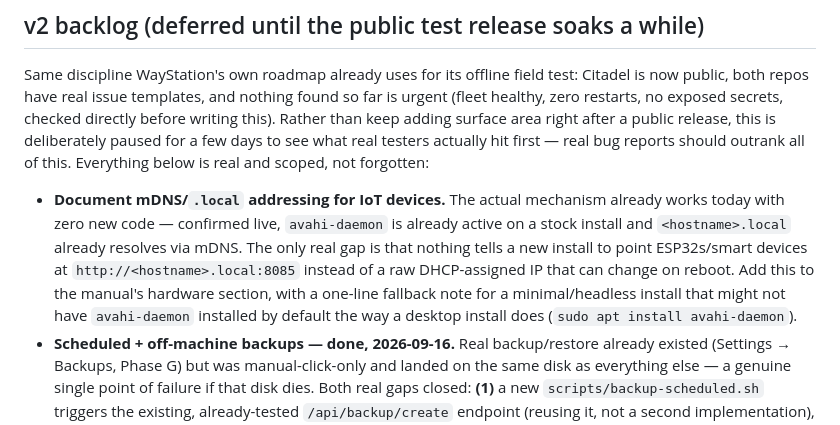
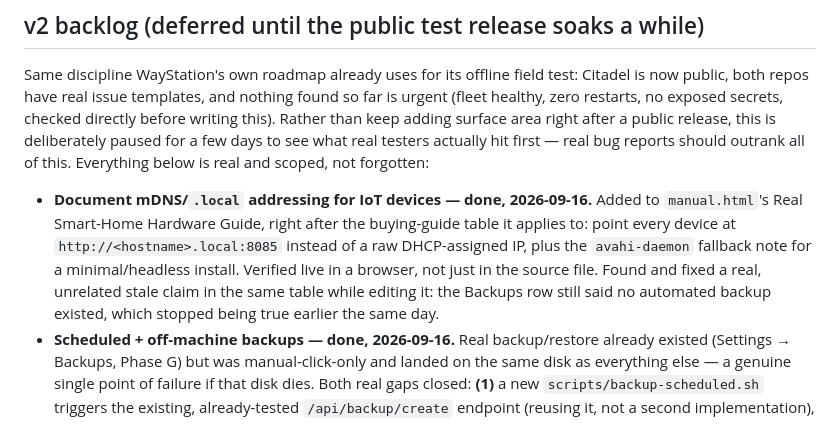
Before and after one commit to frankprobst5-stack/Project-Citadel, a Markdown page: ROADMAP.md, the part around the change. GitHub-like rendering.

Commit message:
Mark mDNS documentation done in the v2 backlog

```diff
--- a/ROADMAP.md
+++ b/ROADMAP.md
@@ -43,15 +43,15 @@ a few days to see what real testers actually hit first — real bug reports
 should outrank all of this. Everything below is real and scoped, not
 forgotten:
 
-- **Document mDNS/`.local` addressing for IoT devices.** The actual
-  mechanism already works today with zero new code — confirmed live,
-  `avahi-daemon` is already active on a stock install and `<hostname>.local`
-  already resolves via mDNS. The only real gap is that nothing tells a
-  new install to point ESP32s/smart devices at `http://<hostname>.local:8085`
-  instead of a raw DHCP-assigned IP that can change on reboot. Add this to
-  the manual's hardware section, with a one-line fallback note for a
-  minimal/headless install that might not have `avahi-daemon` installed by
-  default the way a desktop install does (`sudo apt install avahi-daemon`).
+- **Document mDNS/`.local` addressing for IoT devices — done, 2026-09-16.**
+  Added to `manual.html`'s Real Smart-Home Hardware Guide, right after the
+  buying-guide table it applies to: point every device at
+  `http://<hostname>.local:8085` instead of a raw DHCP-assigned IP, plus the
+  `avahi-daemon` fallback note for a minimal/headless install. Verified
+  live in a browser, not just in the source file. Found and fixed a real,
+  unrelated stale claim in the same table while editing it: the Backups
+  row still said no automated backup existed, which stopped being true
+  earlier the same day.
 - **Scheduled + off-machine backups — done, 2026-09-16.** Real backup/restore
   already existed (Settings → Backups, Phase G) but was manual-click-only
   and landed on the same disk as everything else — a genuine single point
```
